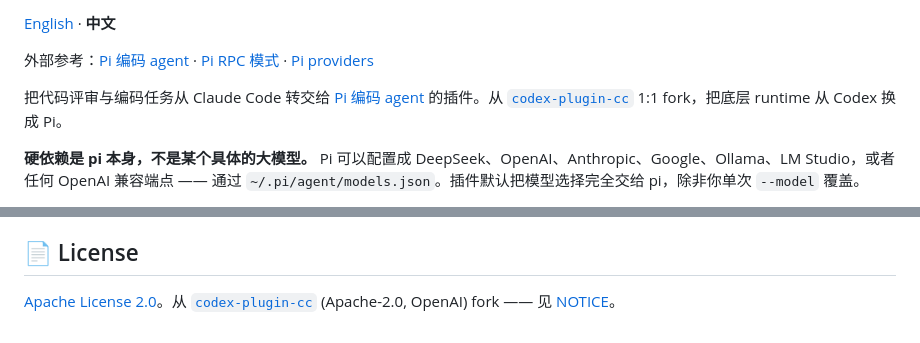
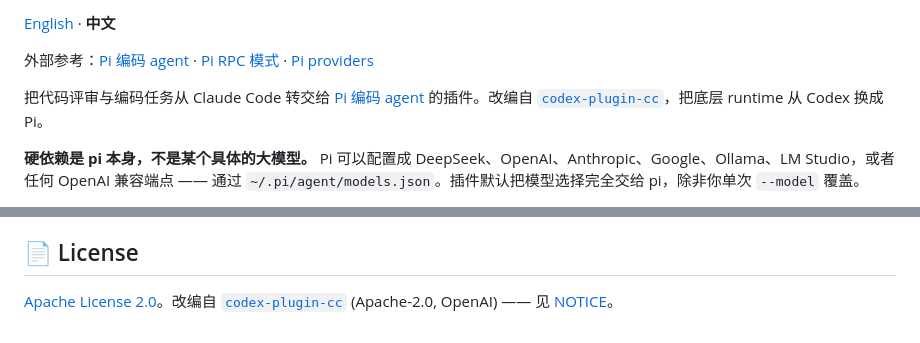
Before and after one commit to LightningLeader/pi-codex-plugin, a Markdown page: README_CN.md, 2 parts joined by grey strips. GitHub-like rendering.

Commit message:
docs: replace '1:1 fork' with 'Adapted from / 改编自' in READMEs (#3)

```diff
--- a/README_CN.md
+++ b/README_CN.md
@@ -15,7 +15,7 @@
 
 外部参考：[Pi 编码 agent](https://github.com/earendil-works/pi) · [Pi RPC 模式](https://github.com/earendil-works/pi/blob/main/packages/coding-agent/docs/rpc.md) · [Pi providers](https://github.com/earendil-works/pi/blob/main/packages/coding-agent/docs/providers.md)
 
-把代码评审与编码任务从 Claude Code 转交给 [Pi 编码 agent](https://github.com/earendil-works/pi) 的插件。从 [`codex-plugin-cc`](https://github.com/openai/codex-plugin-cc) 1:1 fork，把底层 runtime 从 Codex 换成 Pi。
+把代码评审与编码任务从 Claude Code 转交给 [Pi 编码 agent](https://github.com/earendil-works/pi) 的插件。改编自 [`codex-plugin-cc`](https://github.com/openai/codex-plugin-cc)，把底层 runtime 从 Codex 换成 Pi。
 
 **硬依赖是 pi 本身，不是某个具体的大模型。** Pi 可以配置成 DeepSeek、OpenAI、Anthropic、Google、Ollama、LM Studio，或者任何 OpenAI 兼容端点 —— 通过 `~/.pi/agent/models.json`。插件默认把模型选择完全交给 pi，除非你单次 `--model` 覆盖。
 
@@ -206,4 +206,4 @@ export PI_PLUGIN_ADVERSARIAL_REVIEW_MODEL=claude-sonnet-4-6
 
 ## 📄 License
 
-[Apache License 2.0](LICENSE)。从 [`codex-plugin-cc`](https://github.com/openai/codex-plugin-cc) (Apache-2.0, OpenAI) fork —— 见 [NOTICE](NOTICE)。
+[Apache License 2.0](LICENSE)。改编自 [`codex-plugin-cc`](https://github.com/openai/codex-plugin-cc) (Apache-2.0, OpenAI) —— 见 [NOTICE](NOTICE)。
```
Also changed, not shown: README.md (+1 -1 lines).
